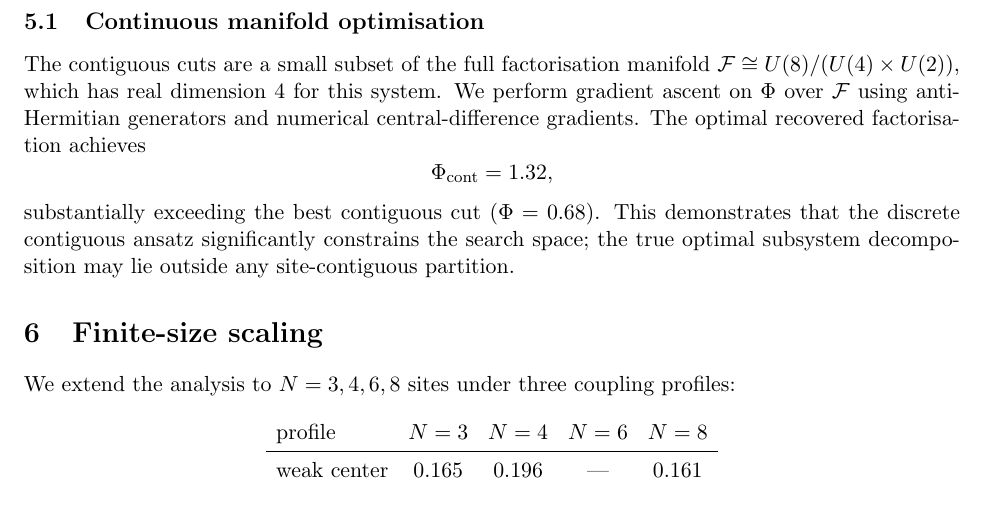
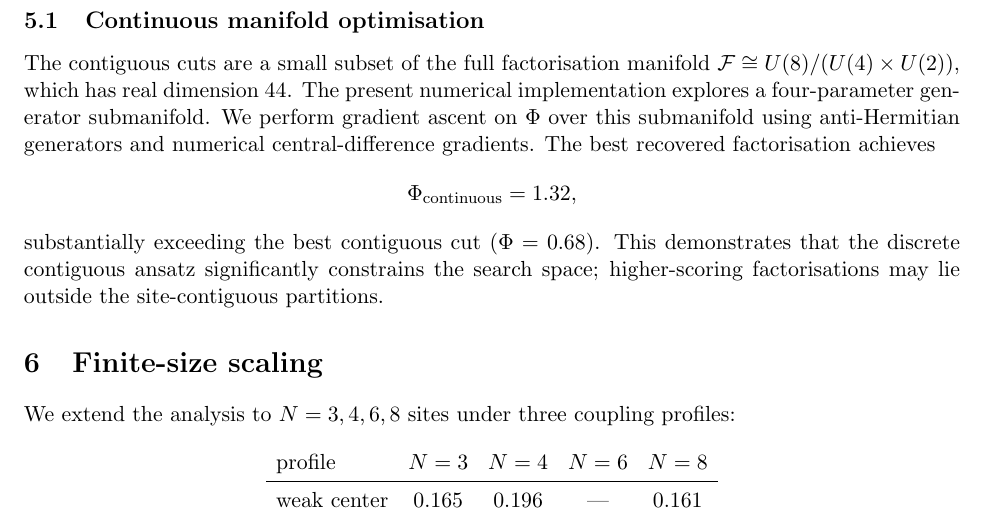
Before and after one commit to malko73/rem, a LaTeX paper (papers/REM_lambda_v2_source.tex): part of page 3 of 4, cut so that both start at the same text. Compiled offline with pdfLaTeX.

Commit message:
fix(papers): correct manifold dimension (4→44) and soften optimality claim
- Fix: full quotient manifold U(8)/(U(4)×U(2)) has real dimension 44
- Clarify: numerical implementation uses a 4-parameter generator submanifold
- Rename: \Phi_{\text{cont}} → \Phi_{\mathrm{continuous}}
- Soften: 'true optimal subsystem decomposition' → 'higher-scoring factorisations'
- All changes align with existing Scope and Limitations section

```diff
--- a/papers/REM_lambda_v2_source.tex
+++ b/papers/REM_lambda_v2_source.tex
@@ -104,11 +104,11 @@ At $\lambda=0$, cut~1 (higher mutual information) is preferred; at $\lambda=0.2$
 \]
 
 \subsection{Continuous manifold optimisation}
-The contiguous cuts are a small subset of the full factorisation manifold $\mathcal F \cong U(8)/(U(4)\times U(2))$, which has real dimension~4 for this system. We perform gradient ascent on $\Phi$ over $\mathcal F$ using anti-Hermitian generators and numerical central-difference gradients. The optimal recovered factorisation achieves
+The contiguous cuts are a small subset of the full factorisation manifold $\mathcal F \cong U(8)/(U(4)\times U(2))$, which has real dimension $44$. The present numerical implementation explores a four-parameter generator submanifold. We perform gradient ascent on $\Phi$ over this submanifold using anti-Hermitian generators and numerical central-difference gradients. The best recovered factorisation achieves
 \[
-\Phi_{\text{cont}} = 1.32,
+\Phi_{\mathrm{continuous}} = 1.32,
 \]
-substantially exceeding the best contiguous cut ($\Phi=0.68$). This demonstrates that the discrete contiguous ansatz significantly constrains the search space; the true optimal subsystem decomposition may lie outside any site-contiguous partition.
+substantially exceeding the best contiguous cut ($\Phi=0.68$). This demonstrates that the discrete contiguous ansatz significantly constrains the search space; higher-scoring factorisations may lie outside the site-contiguous partitions.
 
 \section{Finite-size scaling}
 We extend the analysis to $N=3,4,6,8$ sites under three coupling profiles:
```
